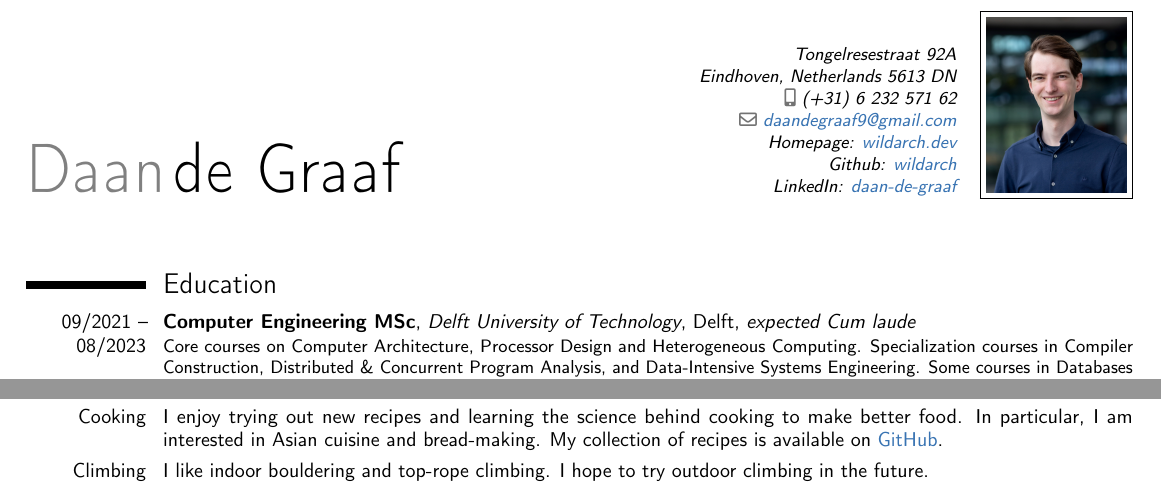
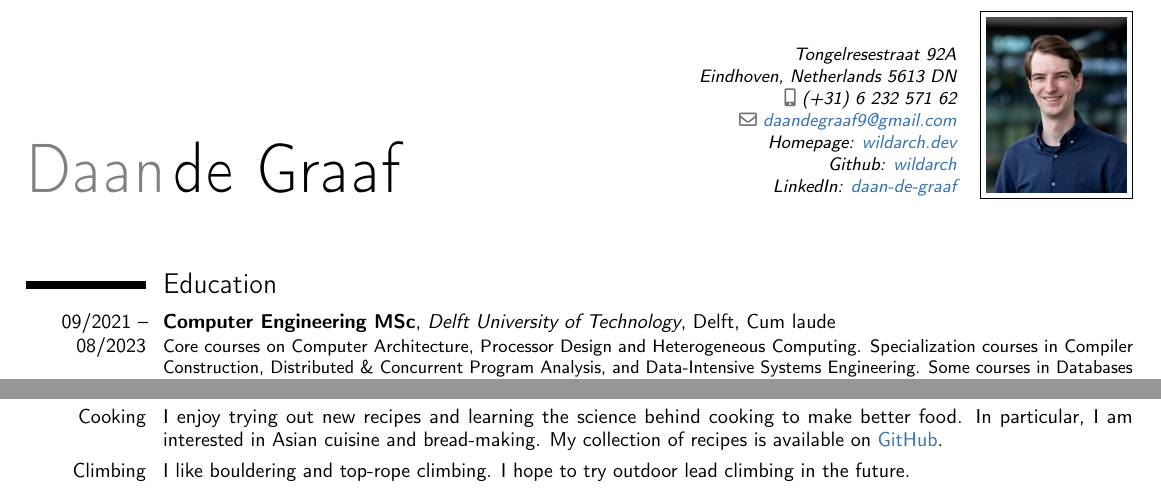
Before and after one commit to wildarch/cv, a LaTeX CV (cv.tex): two parts of pages 1 and 2 of 2, joined at a grey line, cut so that both start at the same text. Compiled offline with pdfLaTeX.

Commit message:
Graduated MSc.

```diff
--- a/cv.tex
+++ b/cv.tex
@@ -66,7 +66,7 @@
 %----------------------------------------------------------------------------------------
 
 \section{Education}
-\cventry{09/2021 -- 08/2023}{Computer Engineering MSc}{Delft University of Technology}{Delft}{\textit{expected Cum laude}}{
+\cventry{09/2021 -- 08/2023}{Computer Engineering MSc}{Delft University of Technology}{Delft}{Cum laude}{
     Core courses on Computer Architecture, Processor Design and Heterogeneous Computing.
     Specialization courses in Compiler Construction, Distributed \& Concurrent Program Analysis, and Data-Intensive Systems Engineering.
     Some courses in Databases and Functional Programming taken at TU Eindhoven.
@@ -199,7 +199,8 @@
 }
 
 \cvitem{Climbing}{
-    I like indoor bouldering and top-rope climbing. I hope to try outdoor climbing in the future.
+    I like bouldering and top-rope climbing.
+    I hope to try outdoor lead climbing in the future.
 }
 
 \end{document}
```
